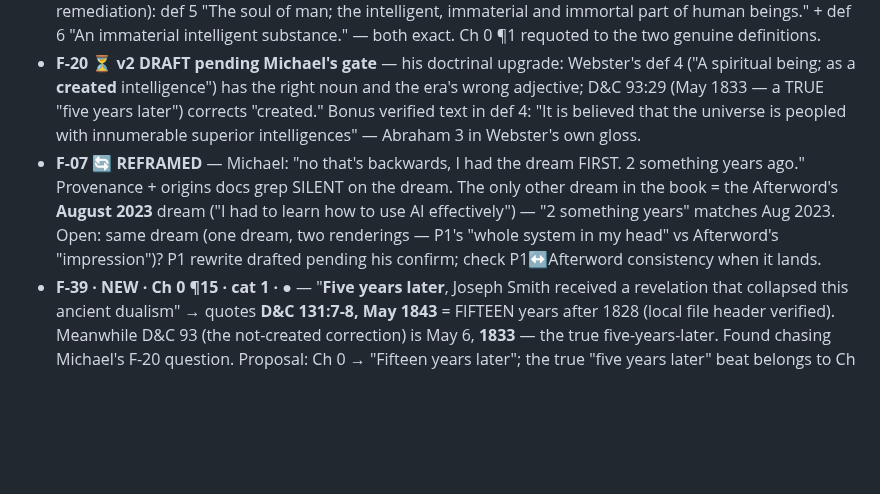
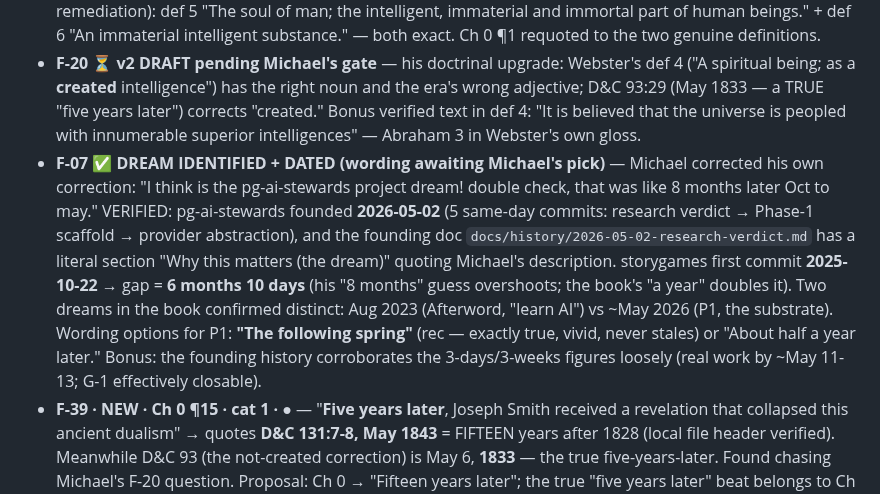
Before and after one commit to cpuchip/scripture-book, a Markdown page: .draft/20260609-v4-walk-findings.md, the part around the change. Drawn GitHub-style; blank space fills up the shorter version.

Commit message:
v4 chat walk: F-20 v2 APPLIED (Ch 1 genuine-1828 + the created-intelligence correction)
Michael ratified the doctrinal upgrade: Webster def 4 ("A spiritual being; as
a created intelligence" + "innumerable superior intelligences") quoted from
verified genuine 1828; the era's noun kept, its adjective corrected by D&C
93:29 (May 1833 — the true five-years-later). F-07: the dream = the
pg-ai-stewards dream, VERIFIED — founded 2026-05-02 (founding doc has "Why
this matters (the dream)"); gap from storygames Oct 22 2025 = 6mo 10d;
wording options staged for Michael's pick.

Co-Authored-By: Claude Fable 5 <noreply@anthropic.com>

```diff
--- a/.draft/20260609-v4-walk-findings.md
+++ b/.draft/20260609-v4-walk-findings.md
@@ -723,13 +723,18 @@ convention correct; "happiest society" is a fair 4 Ne 1:16 gloss.)*
   wrong adjective; D&C 93:29 (May 1833 — a TRUE "five years later") corrects "created."
   Bonus verified text in def 4: "It is believed that the universe is peopled with
   innumerable superior intelligences" — Abraham 3 in Webster's own gloss.
-- **F-07 🔄 REFRAMED** — Michael: "no that's backwards, I had the dream FIRST. 2
-  something years ago." Provenance + origins docs grep SILENT on the dream. The only
-  other dream in the book = the Afterword's **August 2023** dream ("I had to learn how
-  to use AI effectively") — "2 something years" matches Aug 2023. Open: same dream
-  (one dream, two renderings — P1's "whole system in my head" vs Afterword's
-  "impression")? P1 rewrite drafted pending his confirm; check P1↔Afterword consistency
-  when it lands.
+- **F-07 ✅ DREAM IDENTIFIED + DATED (wording awaiting Michael's pick)** — Michael
+  corrected his own correction: "I think is the pg-ai-stewards project dream! double
+  check, that was like 8 months later Oct to may." VERIFIED: pg-ai-stewards founded
+  **2026-05-02** (5 same-day commits: research verdict → Phase-1 scaffold → provider
+  abstraction), and the founding doc `docs/history/2026-05-02-research-verdict.md` has
+  a literal section "Why this matters (the dream)" quoting Michael's description.
+  storygames first commit **2025-10-22** → gap = **6 months 10 days** (his "8 months"
+  guess overshoots; the book's "a year" doubles it). Two dreams in the book confirmed
+  distinct: Aug 2023 (Afterword, "learn AI") vs ~May 2026 (P1, the substrate). Wording
+  options for P1: **"The following spring"** (rec — exactly true, vivid, never stales)
+  or "About half a year later." Bonus: the founding history corroborates the
+  3-days/3-weeks figures loosely (real work by ~May 11-13; G-1 effectively closable).
 - **F-39 · NEW · Ch 0 ¶15 · cat 1 · ●** — "**Five years later**, Joseph Smith received
   a revelation that collapsed this ancient dualism" → quotes **D&C 131:7-8, May 1843**
   = FIFTEEN years after 1828 (local file header verified). Meanwhile D&C 93 (the
```
Also changed, not shown: src/chapters/01_value_shift.md (+1 -1 lines).
